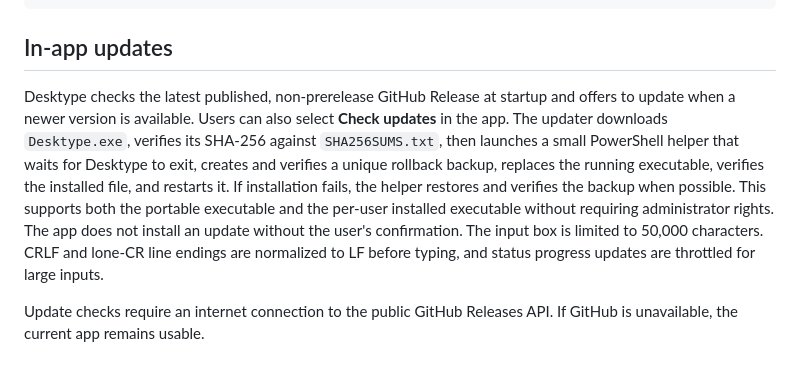
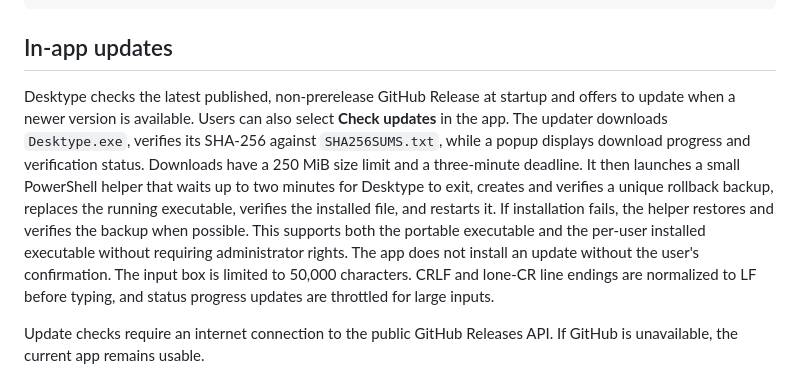
Before and after one commit to Notagai/Desktype, a Markdown page: DISTRIBUTION.md, the part around the change. Rendered like a GitHub page.

Commit message:
Document updater progress and failure safeguards

```diff
--- a/DISTRIBUTION.md
+++ b/DISTRIBUTION.md
@@ -24,7 +24,7 @@ Get-FileHash dist/Desktype.exe, dist/Desktype-Setup.exe -Algorithm SHA256
 
 ## In-app updates
 
-Desktype checks the latest published, non-prerelease GitHub Release at startup and offers to update when a newer version is available. Users can also select **Check updates** in the app. The updater downloads `Desktype.exe`, verifies its SHA-256 against `SHA256SUMS.txt`, then launches a small PowerShell helper that waits for Desktype to exit, creates and verifies a unique rollback backup, replaces the running executable, verifies the installed file, and restarts it. If installation fails, the helper restores and verifies the backup when possible. This supports both the portable executable and the per-user installed executable without requiring administrator rights. The app does not install an update without the user's confirmation. The input box is limited to 50,000 characters. CRLF and lone-CR line endings are normalized to LF before typing, and status progress updates are throttled for large inputs.
+Desktype checks the latest published, non-prerelease GitHub Release at startup and offers to update when a newer version is available. Users can also select **Check updates** in the app. The updater downloads `Desktype.exe`, verifies its SHA-256 against `SHA256SUMS.txt`, while a popup displays download progress and verification status. Downloads have a 250 MiB size limit and a three-minute deadline. It then launches a small PowerShell helper that waits up to two minutes for Desktype to exit, creates and verifies a unique rollback backup, replaces the running executable, verifies the installed file, and restarts it. If installation fails, the helper restores and verifies the backup when possible. This supports both the portable executable and the per-user installed executable without requiring administrator rights. The app does not install an update without the user's confirmation. The input box is limited to 50,000 characters. CRLF and lone-CR line endings are normalized to LF before typing, and status progress updates are throttled for large inputs.
 
 Update checks require an internet connection to the public GitHub Releases API. If GitHub is unavailable, the current app remains usable.
 
```
